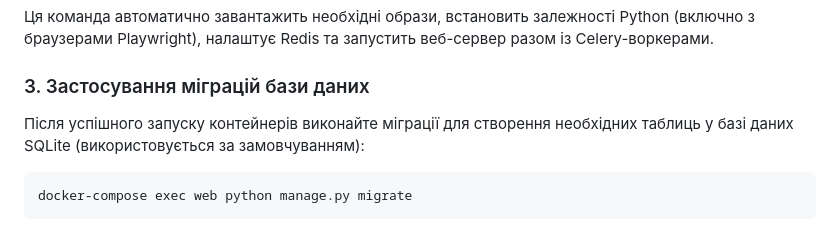
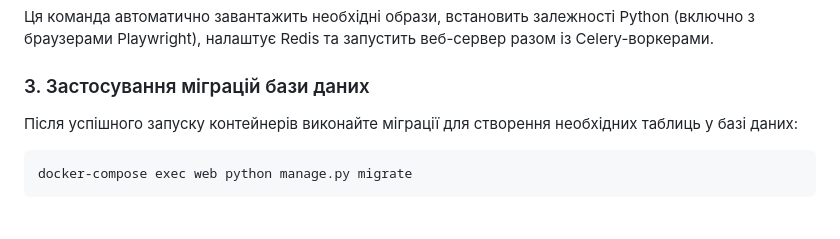
Before and after one commit to Domanov-Vitalii/Web-crawler, a Markdown page: README.md, the part around the change. Rendered like a GitHub page.

Commit message:
Update database migration instructions in README
Clarify the database migration instructions in README.

````diff
--- a/README.md
+++ b/README.md
@@ -45,7 +45,7 @@ docker-compose up -d --build
 
 ### 3. Застосування міграцій бази даних
 
-Після успішного запуску контейнерів виконайте міграції для створення необхідних таблиць у базі даних SQLite (використовується за замовчуванням):
+Після успішного запуску контейнерів виконайте міграції для створення необхідних таблиць у базі даних:
 
 ```bash
 docker-compose exec web python manage.py migrate
````
